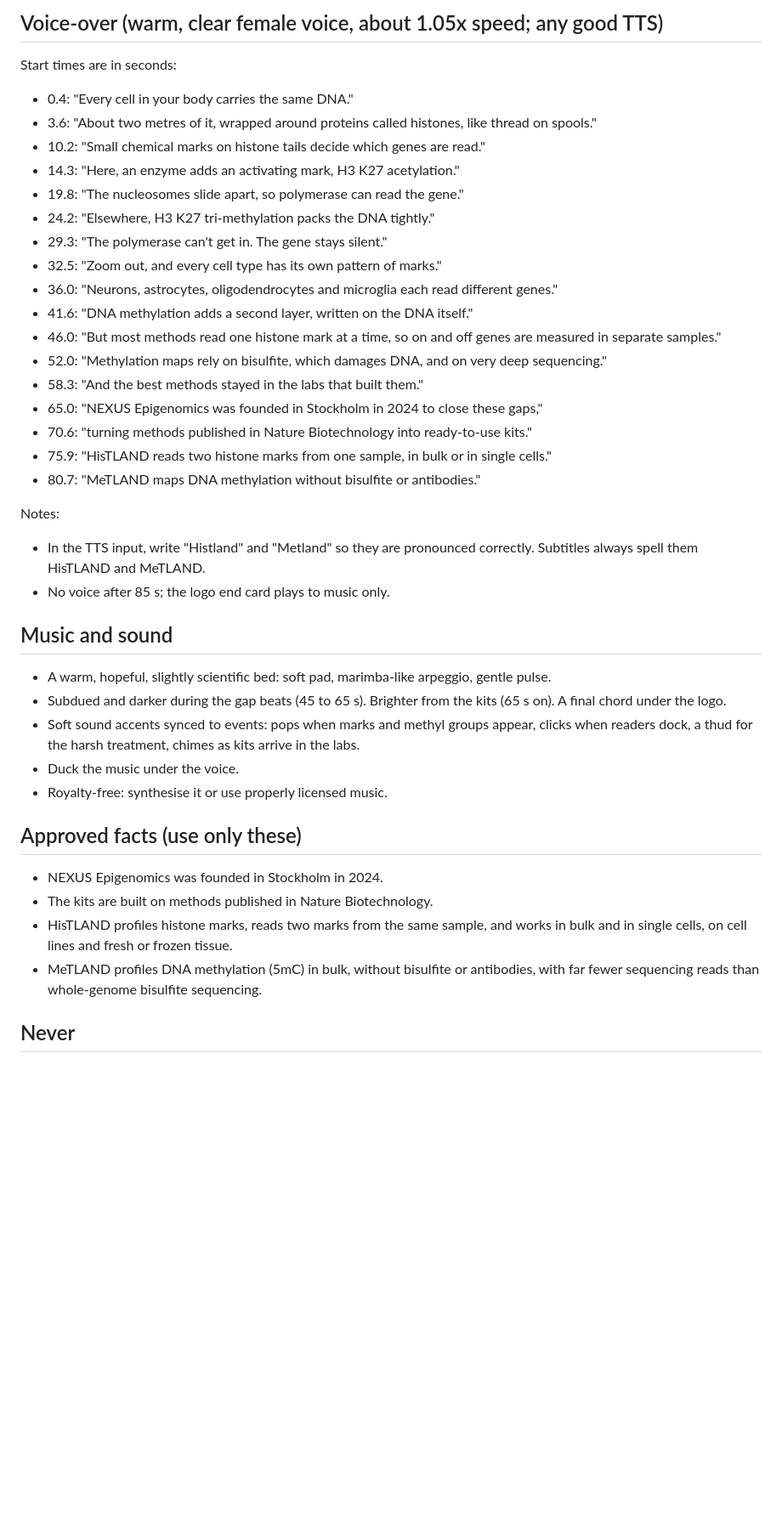
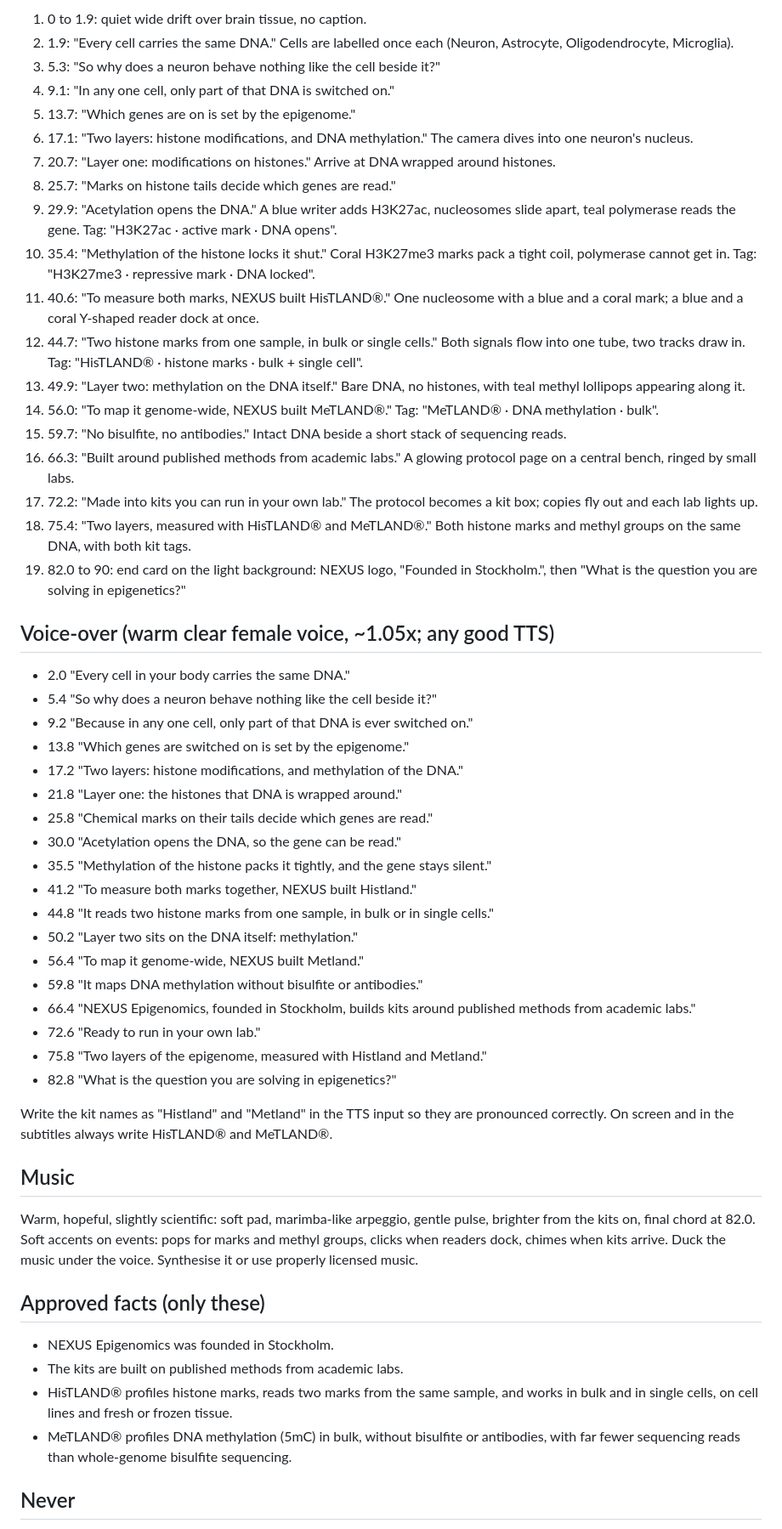
Before and after one commit to vjjosyula/printtable, a Markdown page: nexus-animation/PROMPT.md, the part around one of its changes. Shown at 85% size. Rendered like a GitHub page; blank space fills up the shorter version.

Commit message:
Update the reproduction prompt to the final cut
Co-Authored-By: Claude Opus 5 <noreply@anthropic.com>
Claude-Session: https://claude.ai/code/session_01Y14DCZo7FVxW9gtE7cDC2q

```diff
--- a/nexus-animation/PROMPT.md
+++ b/nexus-animation/PROMPT.md
@@ -88,39 +41,53 @@ You are a senior scientific motion designer and a three.js / Remotion developer.
 
-## Voice-over (warm, clear female voice, about 1.05x speed; any good TTS)
-Start times are in seconds:
-- 0.4: "Every cell in your body carries the same DNA."
-- 3.6: "About two metres of it, wrapped around proteins called histones, like thread on spools."
-- 10.2: "Small chemical marks on histone tails decide which genes are read."
-- 14.3: "Here, an enzyme adds an activating mark, H3 K27 acetylation."
-- 19.8: "The nucleosomes slide apart, so polymerase can read the gene."
-- 24.2: "Elsewhere, H3 K27 tri-methylation packs the DNA tightly."
-- 29.3: "The polymerase can't get in. The gene stays silent."
-- 32.5: "Zoom out, and every cell type has its own pattern of marks."
-- 36.0: "Neurons, astrocytes, oligodendrocytes and microglia each read different genes."
-- 41.6: "DNA methylation adds a second layer, written on the DNA itself."
-- 46.0: "But most methods read one histone mark at a time, so on and off genes are measured in separate samples."
-- 52.0: "Methylation maps rely on bisulfite, which damages DNA, and on very deep sequencing."
-- 58.3: "And the best methods stayed in the labs that built them."
-- 65.0: "NEXUS Epigenomics was founded in Stockholm in 2024 to close these gaps,"
-- 70.6: "turning methods published in Nature Biotechnology into ready-to-use kits."
-- 75.9: "HisTLAND reads two histone marks from one sample, in bulk or in single cells."
-- 80.7: "MeTLAND maps DNA methylation without bisulfite or antibodies."
+1. 0 to 1.9: quiet wide drift over brain tissue, no caption.
+2. 1.9: "Every cell carries the same DNA." Cells are labelled once each (Neuron, Astrocyte, Oligodendrocyte, Microglia).
+3. 5.3: "So why does a neuron behave nothing like the cell beside it?"
+4. 9.1: "In any one cell, only part of that DNA is switched on."
+5. 13.7: "Which genes are on is set by the epigenome."
+6. 17.1: "Two layers: histone modifications, and DNA methylation." The camera dives into one neuron's nucleus.
+7. 20.7: "Layer one: modifications on histones." Arrive at DNA wrapped around histones.
+8. 25.7: "Marks on histone tails decide which genes are read."
+9. 29.9: "Acetylation opens the DNA." A blue writer adds H3K27ac, nucleosomes slide apart, teal polymerase reads the gene. Tag: "H3K27ac · active mark · DNA opens".
+10. 35.4: "Methylation of the histone locks it shut." Coral H3K27me3 marks pack a tight coil, polymerase cannot get in. Tag: "H3K27me3 · repressive mark · DNA locked".
+11. 40.6: "To measure both marks, NEXUS built HisTLAND®." One nucleosome with a blue and a coral mark; a blue and a coral Y-shaped reader dock at once.
+12. 44.7: "Two histone marks from one sample, in bulk or single cells." Both signals flow into one tube, two tracks draw in. Tag: "HisTLAND® · histone marks · bulk + single cell".
+13. 49.9: "Layer two: methylation on the DNA itself." Bare DNA, no histones, with teal methyl lollipops appearing along it.
+14. 56.0: "To map it genome-wide, NEXUS built MeTLAND®." Tag: "MeTLAND® · DNA methylation · bulk".
+15. 59.7: "No bisulfite, no antibodies." Intact DNA beside a short stack of sequencing reads.
+16. 66.3: "Built around published methods from academic labs." A glowing protocol page on a central bench, ringed by small labs.
+17. 72.2: "Made into kits you can run in your own lab." The protocol becomes a kit box; copies fly out and each lab lights up.
+18. 75.4: "Two layers, measured with HisTLAND® and MeTLAND®." Both histone marks and methyl groups on the same DNA, with both kit tags.
+19. 82.0 to 90: end card on the light background: NEXUS logo, "Founded in Stockholm.", then "What is the question you are solving in epigenetics?"
 
-Notes:
-- In the TTS input, write "Histland" and "Metland" so they are pronounced correctly. Subtitles always spell them HisTLAND and MeTLAND.
-- No voice after 85 s; the logo end card plays to music only.
+## Voice-over (warm clear female voice, ~1.05x; any good TTS)
+- 2.0 "Every cell in your body carries the same DNA."
+- 5.4 "So why does a neuron behave nothing like the cell beside it?"
+- 9.2 "Because in any one cell, only part of that DNA is ever switched on."
+- 13.8 "Which genes are switched on is set by the epigenome."
+- 17.2 "Two layers: histone modifications, and methylation of the DNA."
+- 21.8 "Layer one: the histones that DNA is wrapped around."
+- 25.8 "Chemical marks on their tails decide which genes are read."
+- 30.0 "Acetylation opens the DNA, so the gene can be read."
+- 35.5 "Methylation of the histone packs it tightly, and the gene stays silent."
+- 41.2 "To measure both marks together, NEXUS built Histland."
+- 44.8 "It reads two histone marks from one sample, in bulk or in single cells."
+- 50.2 "Layer two sits on the DNA itself: methylation."
+- 56.4 "To map it genome-wide, NEXUS built Metland."
+- 59.8 "It maps DNA methylation without bisulfite or antibodies."
+- 66.4 "NEXUS Epigenomics, founded in Stockholm, builds kits around published methods from academic labs."
+- 72.6 "Ready to run in your own lab."
+- 75.8 "Two layers of the epigenome, measured with Histland and Metland."
+- 82.8 "What is the question you are solving in epigenetics?"
 
-## Music and sound
-- A warm, hopeful, slightly scientific bed: soft pad, marimba-like arpeggio, gentle pulse.
-- Subdued and darker during the gap beats (45 to 65 s). Brighter from the kits (65 s on). A final chord under the logo.
-- Soft sound accents synced to events: pops when marks and methyl groups appear, clicks when readers dock, a thud for the harsh treatment, chimes as kits arrive in the labs.
-- Duck the music under the voice.
-- Royalty-free: synthesise it or use properly licensed music.
+Write the kit names as "Histland" and "Metland" in the TTS input so they are pronounced correctly. On screen and in the subtitles always write HisTLAND® and MeTLAND®.
 
-## Approved facts (use only these)
-- NEXUS Epigenomics was founded in Stockholm in 2024.
-- The kits are built on methods published in Nature Biotechnology.
-- HisTLAND profiles histone marks, reads two marks from the same sample, and works in bulk and in single cells, on cell lines and fresh or frozen tissue.
-- MeTLAND profiles DNA methylation (5mC) in bulk, without bisulfite or antibodies, with far fewer sequencing reads than whole-genome bisulfite sequencing.
+## Music
+Warm, hopeful, slightly scientific: soft pad, marimba-like arpeggio, gentle pulse, brighter from the kits on, final chord at 82.0. Soft accents on events: pops for marks and methyl groups, clicks when readers dock, chimes when kits arrive. Duck the music under the voice. Synthesise it or use properly licensed music.
+
+## Approved facts (only these)
+- NEXUS Epigenomics was founded in Stockholm.
+- The kits are built on published methods from academic labs.
+- HisTLAND® profiles histone marks, reads two marks from the same sample, and works in bulk and in single cells, on cell lines and fresh or frozen tissue.
+- MeTLAND® profiles DNA methylation (5mC) in bulk, without bisulfite or antibodies, with far fewer sequencing reads than whole-genome bisulfite sequencing.
 
 ## Never
```
Also changed, not shown: other parts of nexus-animation/PROMPT.md (+46 -93 lines).
